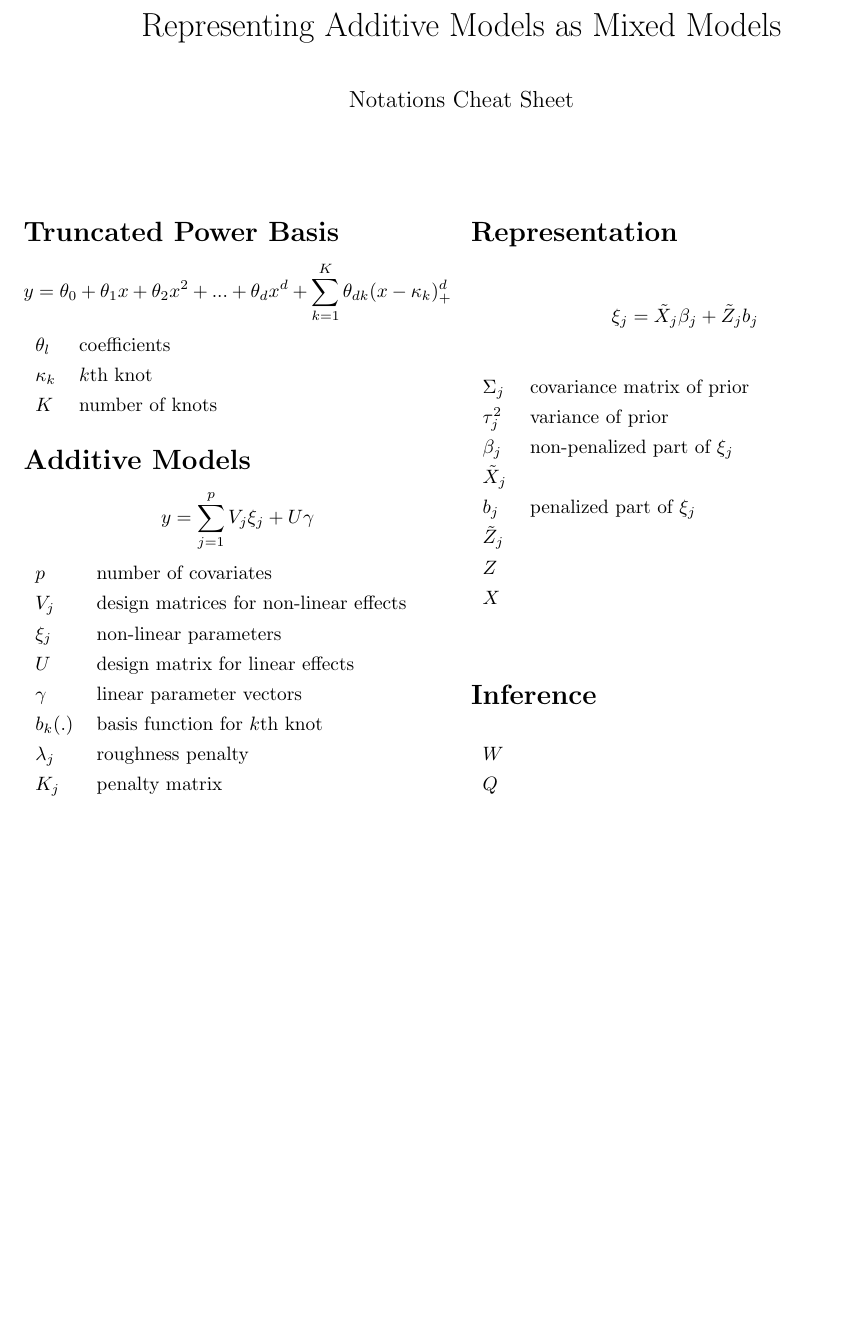
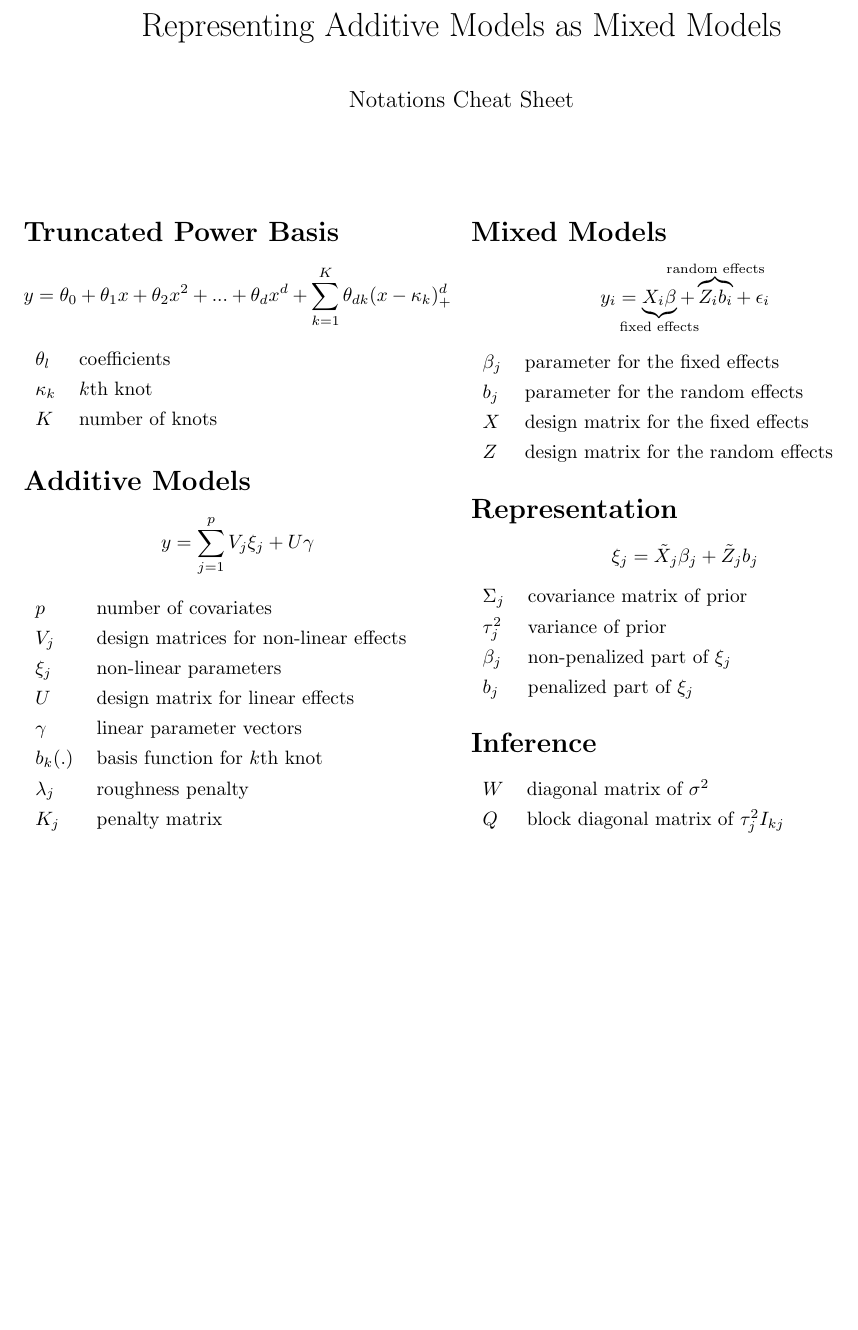
Before and after one commit to KatyFisch/AdditiveAsMixed, a LaTeX document (notation.tex): part of the page, cut so that both start at the same text, the shorter picture padded with empty space. Compiled offline with pdfLaTeX.

Commit message:
notation

```diff
--- a/notation.tex
+++ b/notation.tex
@@ -58,6 +58,17 @@ $\lambda_j$ & roughness penalty \\
 $K_j$ & penalty matrix \\
 \end{tabular}
 
+\section*{Mixed Models}
+
+$$y_i = \underbrace{X_i \beta}_{\mathclap{\text{fixed effects}}} + \overbrace{Z_i b_i}^{\mathclap{\text{random effects}}} + \: \epsilon_i$$
+
+\begin{tabular}{l l}
+$\beta_j$ & parameter for the fixed effects \\
+$b_j$ & parameter for the random effects \\
+$X$ &  design matrix for the fixed effects \\
+$Z$ & design matrix for the random effects \\
+\end{tabular}
+
 \section*{Representation}
 
 $$\xi_j = \tilde{X}_j \beta_j + \tilde{Z}_j b_j$$
@@ -66,18 +77,14 @@ $$\xi_j = \tilde{X}_j \beta_j + \tilde{Z}_j b_j$$
 $\Sigma_j$ & covariance matrix of prior \\
 $\tau_j^2$ & variance of prior \\
 $\beta_j$ & non-penalized part of $\xi_j$ \\
-$\tilde{X}_j$ &  \\
 $b_j$ & penalized part of $\xi_j$ \\
-$\tilde{Z}_j$ &  \\
-$Z$ &  \\
-$X$ &  \\
 \end{tabular}
 
 \section*{Inference}
 
 \begin{tabular}{l l}
-$W$ &  \\
-$Q$ &  \\
+$W$ & diagonal matrix of $\sigma^2$ \\
+$Q$ &  block diagonal matrix of $\tau_j^2I_{kj}$ \\
 \end{tabular}
 
 \end{multicols}
```
Also changed, not shown: notation.pdf.
